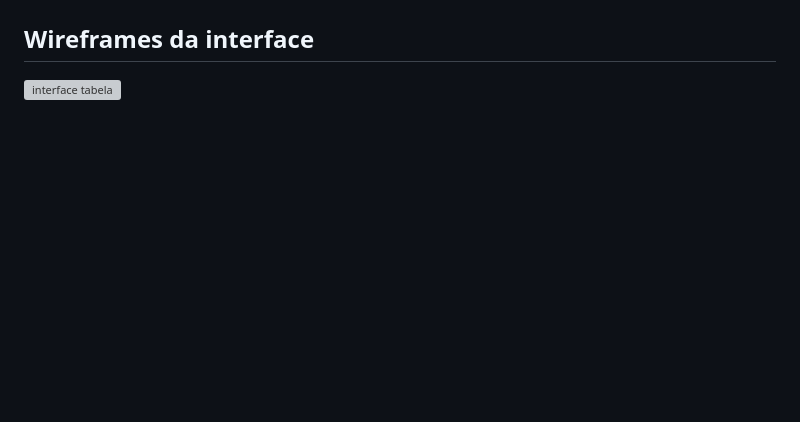
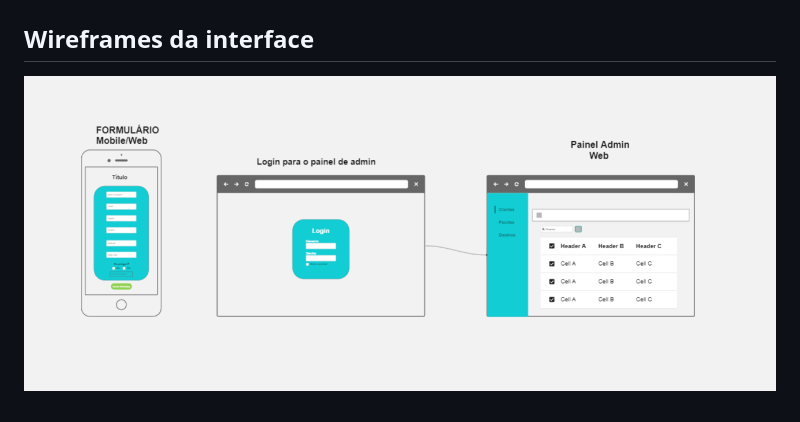
Before and after one commit to ICEI-PUC-Minas-PMV-ADS/pmv-ads-2024-1-e5-proj-empext-t5-pmv-ads-2024-1-e5-proj-seuembarque, a Markdown page: documentos/03-Projeto de Interface.md, the part around the change. Rendered like a GitHub page; pictures changed too: documentos/img/ProjetoInterface/Wireframes.png (added); blank space fills up the shorter version; grey boxes are pictures that could not be loaded.

Commit message:
Ajuste

```diff
--- a/documentos/03-Projeto de Interface.md
+++ b/documentos/03-Projeto de Interface.md
@@ -12,4 +12,4 @@
 ![interface login](img/ProjetoInterface/Login.png)
 
 ## Wireframes da interface
-![interface tabela](img/ProjetoInterface/Wireframe.jpg)
+![interface tabela](img/ProjetoInterface/Wireframes.png)
```
